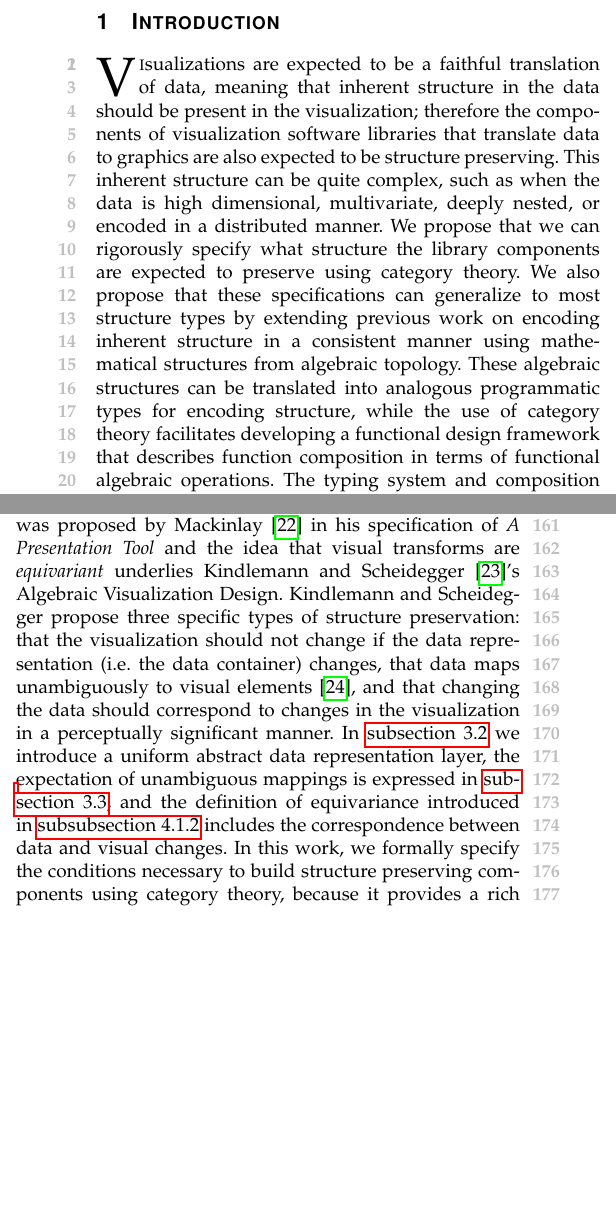
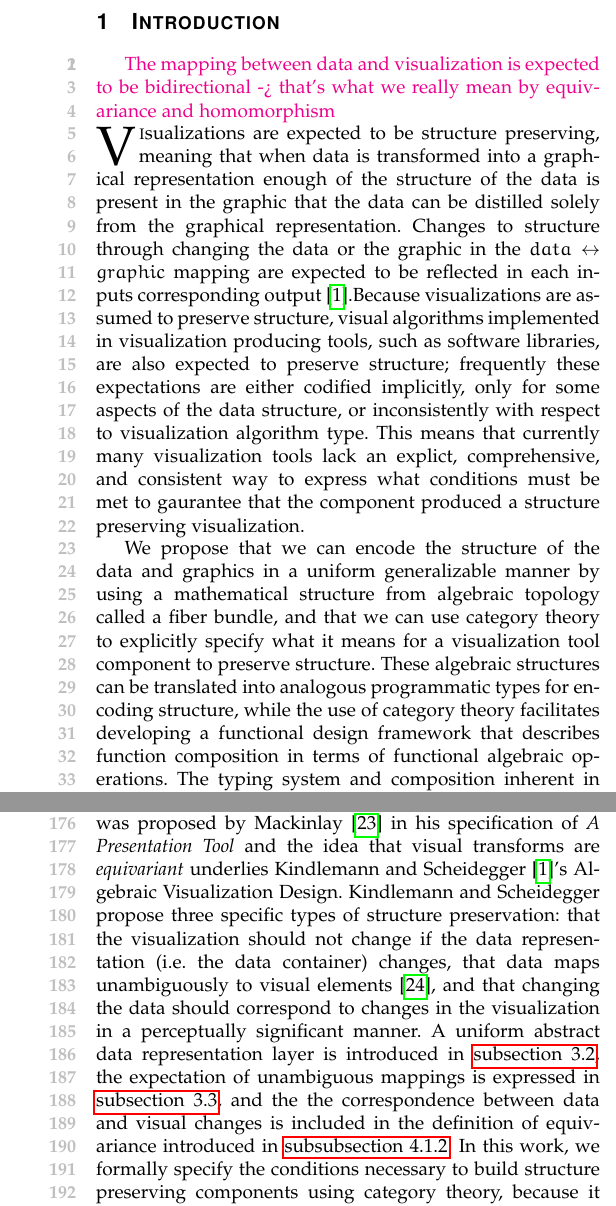
Before and after one commit to story645/team, a LaTeX paper (paper/main.tex): two parts of the columns of pages 1 and 2 of 20 before the commit and two parts of the columns of pages 1 and 3 of 20 after it, joined at a grey line, cut so that both start at the same text, the shorter picture padded with empty space. Compiled offline with pdfLaTeX; a missing font is replaced by an installed copy or a similar font; a LaTeX package or settings file that is missing is left out.

Commit message:
rewrite of intro/and consideration of pulling up definitions

```diff
--- a/paper/main.tex
+++ b/paper/main.tex
@@ -146,8 +146,11 @@ The abstract goes here.
 
 \IEEEraisesectionheading{\section{Introduction}\label{sec:intro}}
 
-\IEEEPARstart{V}isualizations are expected to be a faithful translation of data, meaning that inherent structure in the data should be present in the visualization; therefore the components of visualization software libraries that translate data to graphics are also expected to be structure preserving. This inherent structure can be quite complex, such as when the data is high dimensional, multivariate, deeply nested, or encoded in a distributed manner. We propose that we can rigorously specify what structure the library components are expected to preserve using category theory. We also propose that these specifications can generalize to most structure types by extending previous work on encoding  inherent structure in a consistent manner using mathematical structures from algebraic topology. These algebraic structures can be translated into analogous programmatic types for encoding structure, while the use of category theory facilitates developing a functional design framework that describes function composition in terms of functional algebraic operations. The typing system and composition inherent in a functional design encourage library developers to build complex visualization components from simple verifiable parts that have few side effects\cite{huHowFunctionalProgramming2015, hughesWhyFunctionalProgramming1989}. These categorically specified components could be built as a standalone library and integrated into existing libraries because they are inherently self-contained. Furthermore we see the application of these ideas in low level visualization library design as our motivation, and we hope these ideas will help shape the reorganization of critical data visualization libraries, such as Matplotlib. The contribution of this paper is a mathematical framework for describing structure preserving visualization components in a manner that is generalizable to different types of inherent structure. This framework also provides guidance for the construction and testing of structure preserving visualization library components.
+\note{The mapping between data and visualization is expected to be bidirectional -> that's what we really mean by equivariance and homomorphism  }
+\IEEEPARstart{V}isualizations are expected to be structure preserving, meaning that when data is transformed into a graphical representation enough of the structure of the data is present in the graphic that the data can be distilled solely from the graphical representation. Changes to structure through changing the data or the graphic in the $data\leftrightarrow graphic$ mapping are expected to be reflected in each inputs corresponding output \cite{kindlmannAlgebraicProcessVisualization2014}.Because visualizations are assumed to preserve structure, visual algorithms implemented in visualization producing tools, such as software libraries, are also expected to preserve structure; frequently these expectations are either codified implicitly, only for some aspects of the data structure, or inconsistently with respect to visualization algorithm type. This means that currently many visualization tools lack an explict, comprehensive, and consistent way to express what conditions must be met to gaurantee that the component produced a structure preserving visualization.
 
+
+We propose that we can encode the structure of the data and graphics in a uniform generalizable manner by using a mathematical structure from algebraic topology called a fiber bundle, and that we can use category theory to explicitly specify what it means for a visualization tool component to preserve structure. These algebraic structures can be translated into analogous programmatic types for encoding structure, while the use of category theory facilitates developing a functional design framework that describes function composition in terms of functional algebraic operations. The typing system and composition inherent in a functional design encourage library developers to build complex visualization components from simple verifiable parts that have few side effects\cite{huHowFunctionalProgramming2015, hughesWhyFunctionalProgramming1989}. These categorically specified components could be built as a standalone library and integrated into existing libraries because they are inherently self-contained. Furthermore we see the application of these ideas in low level visualization library design as our motivation, and we hope these ideas will help shape the reorganization of critical data visualization libraries, such as Matplotlib. The contribution of this paper is a mathematical framework for describing structure preserving visualization components in a manner that is generalizable to different types of inherent structure. This framework also provides guidance for the construction and testing of structure preserving visualization library components.
 
 \section{Related Work}
 We build on the extensive work codifying the structure of visualization data to develop a more generalizable method for expressing the structure that tools are expected to preserve when transforming data into visualizations. Structure preservation ensures that visual representations are not distortions of the data\cite{tufteVisualDisplayQuantitative2001} and it makes visualizations easier to understand \cite{norman_things_smart}. Broadly, previous work describes structure as a combination of the topological properties of the data, the mathematical structure of the data fields, and equivalent or compatible changes to data and graphics. We propose that a unified abstraction model can guide developers in building structure aware composable software library components with more consistent interfaces.
@@ -192,5 +198,5 @@ For example, nominal measurements are permutable, meaning that they are acted on
 
-The notion that visual encodings should be \textit{homomorphic} was proposed by Mackinlay\cite{mackinlayAutomaticDesignGraphical1987} in his specification of \textit{A Presentation Tool} and the idea that visual transforms are \textit{equivariant} underlies Kindlemann and Scheidegger\cite{kindlmannAlgebraicProcessVisualization2014}'s Algebraic Visualization Design. Kindlemann and Scheidegger propose three specific types of structure preservation: that the visualization should not change if the data representation (i.e. the data container) changes, that data maps unambiguously to visual elements \cite{ziemkiewiczEmbeddingInformationVisualization2009}, and that changing the data should correspond to changes in the visualization in a perceptually significant manner. In \autoref{sec:atct:sheaves} we introduce a uniform abstract data representation layer, the expectation of unambiguous mappings is expressed in \autoref{sec:atct:xi}, and the definition of equivariance introduced in \autoref{sec:artist:equivariant:artist} includes the correspondence between data and visual changes. In this work, we formally specify the conditions necessary to build structure preserving components using category theory, because it provides a rich language for expressing the structure of objects, functions between objects, and the constraints that must hold for these functions to compose \cite{wielsManagementEvolvingSpecifications1998,yorgeyMonoidsThemeVariations}. A brief visualization oriented introduction to category theory is in Vickers et al \cite{vickersUnderstandingVisualizationFormal2013}, but they are applying category theory to semantic concerns about visualization design rather than library architecture.
+The notion that visual encodings should be \textit{homomorphic} was proposed by Mackinlay\cite{mackinlayAutomaticDesignGraphical1987} in his specification of \textit{A Presentation Tool} and the idea that visual transforms are \textit{equivariant} underlies Kindlemann and Scheidegger\cite{kindlmannAlgebraicProcessVisualization2014}'s Algebraic Visualization Design. Kindlemann and Scheidegger propose three specific types of structure preservation: that the visualization should not change if the data representation (i.e. the data container) changes, that data maps unambiguously to visual elements \cite{ziemkiewiczEmbeddingInformationVisualization2009}, and that changing the data should correspond to changes in the visualization in a perceptually significant manner. A uniform abstract data representation layer is introduced in \autoref{sec:atct:sheaves}, the expectation of unambiguous mappings is expressed in \autoref{sec:atct:xi}, and the the correspondence between data and visual changes is included in the definition of equivariance introduced in \autoref{sec:artist:equivariant:artist}. In this work, we formally specify the conditions necessary to build structure preserving components using category theory, because it provides a rich language for expressing the structure of objects, functions between objects, and the constraints that must hold for these functions to compose \cite{wielsManagementEvolvingSpecifications1998,yorgeyMonoidsThemeVariations}. A brief visualization oriented introduction to category theory is in Vickers et al \cite{vickersUnderstandingVisualizationFormal2013}, but they are applying category theory to semantic concerns about visualization design rather than library architecture.
 
 \subsection{Structure Preservation In Software}
 \label{sec:related-work:software}
```
Also changed, not shown: paper/main.tex (9 more changed lines).
